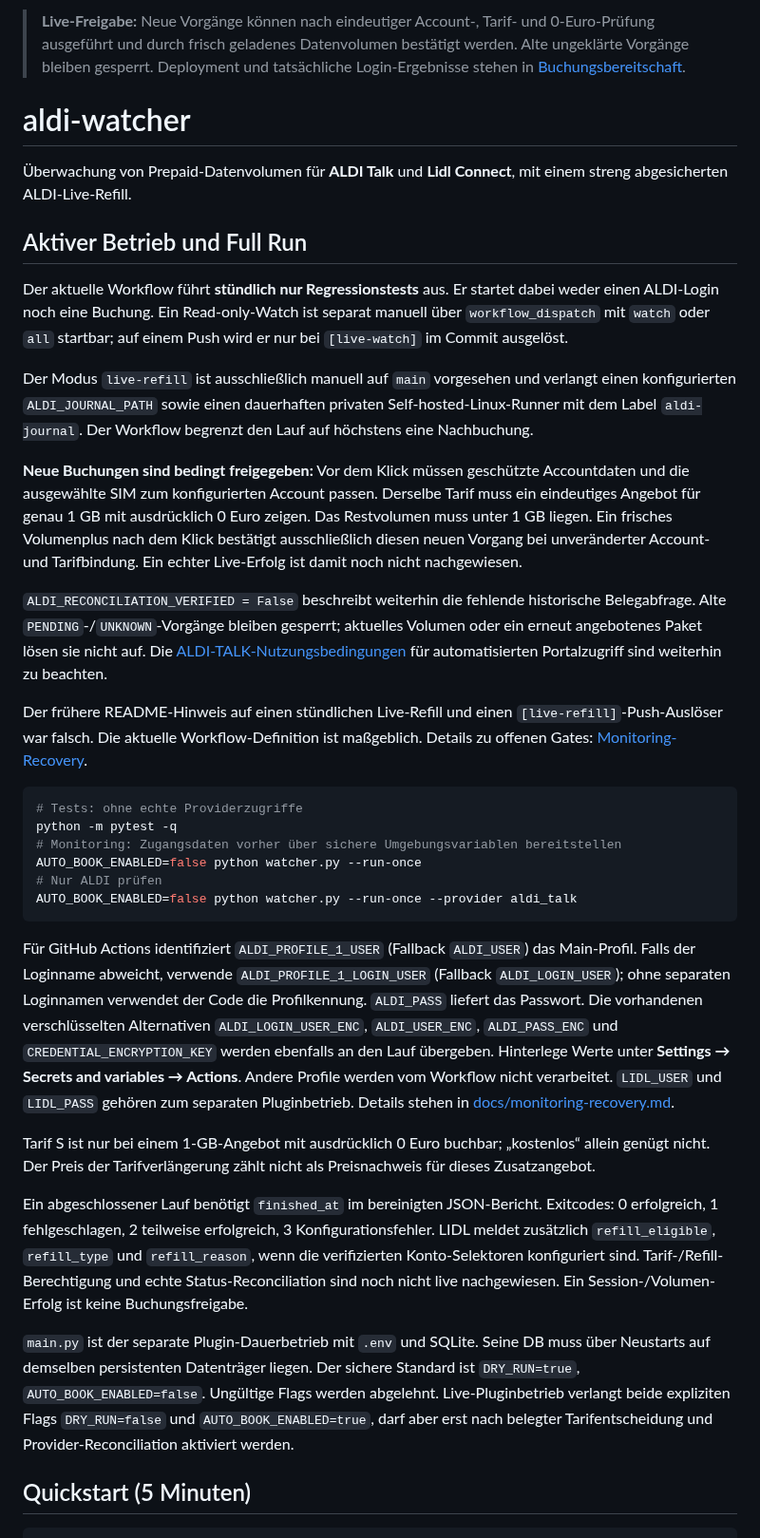
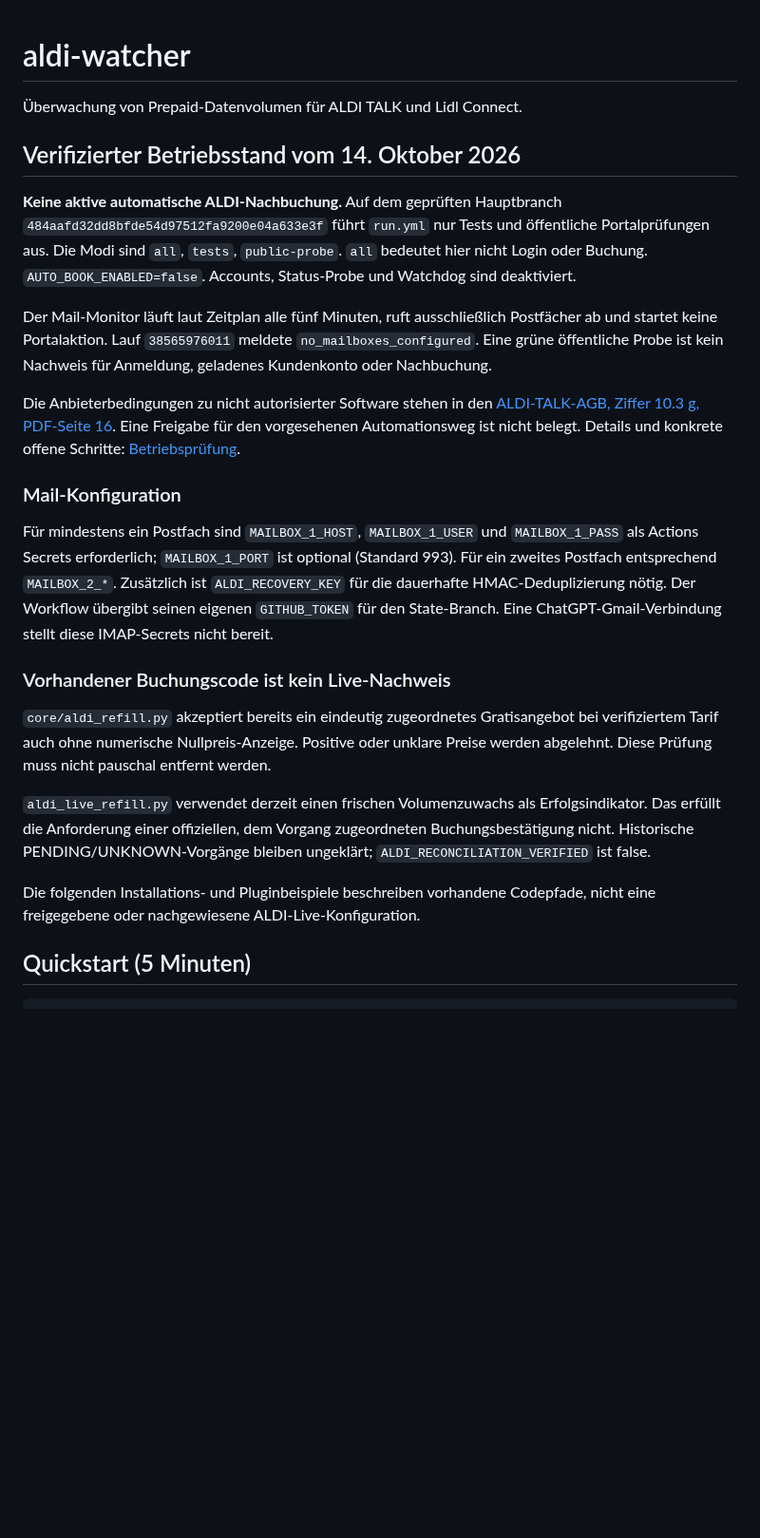
Before and after one commit to chhubeny90-cell/aldi-watcher, a Markdown page: README.md, the part around the change. Shown at 95% size. Drawn GitHub-style; blank space fills up the shorter version.

Commit message:
docs: correct ALDI operating state and record verified blockers

````diff
--- a/README.md
+++ b/README.md
@@ -1,78 +1,47 @@
-> **Live-Freigabe:** Neue Vorgänge können nach eindeutiger Account-, Tarif- und
-> 0-Euro-Prüfung ausgeführt und durch frisch geladenes Datenvolumen bestätigt
-> werden. Alte ungeklärte Vorgänge bleiben gesperrt. Deployment und tatsächliche
-> Login-Ergebnisse stehen in [Buchungsbereitschaft](docs/booking-readiness.md).
-
 # aldi-watcher
 
-Überwachung von Prepaid-Datenvolumen für **ALDI Talk** und **Lidl Connect**, mit einem streng abgesicherten ALDI-Live-Refill.
+Überwachung von Prepaid-Datenvolumen für ALDI TALK und Lidl Connect.
 
-## Aktiver Betrieb und Full Run
+## Verifizierter Betriebsstand vom 14. Oktober 2026
 
-Der aktuelle Workflow führt **stündlich nur Regressionstests** aus. Er startet
-dabei weder einen ALDI-Login noch eine Buchung. Ein Read-only-Watch ist separat
-manuell über `workflow_dispatch` mit `watch` oder `all` startbar; auf einem
-Push wird er nur bei `[live-watch]` im Commit ausgelöst.
+**Keine aktive automatische ALDI-Nachbuchung.** Auf dem geprüften Hauptbranch
+`484aafd32dd8bfde54d97512fa9200e04a633e3f` führt `run.yml` nur Tests und
+öffentliche Portalprüfungen aus. Die Modi sind `all`, `tests`, `public-probe`.
+`all` bedeutet hier nicht Login oder Buchung. `AUTO_BOOK_ENABLED=false`.
+Accounts, Status-Probe und Watchdog sind deaktiviert.
 
-Der Modus `live-refill` ist ausschließlich manuell auf `main` vorgesehen und
-verlangt einen konfigurierten `ALDI_JOURNAL_PATH` sowie einen dauerhaften
-privaten Self-hosted-Linux-Runner
-mit dem Label `aldi-journal`. Der Workflow begrenzt den Lauf auf höchstens
-eine Nachbuchung.
+Der Mail-Monitor läuft laut Zeitplan alle fünf Minuten, ruft ausschließlich
+Postfächer ab und startet keine Portalaktion. Lauf `38565976011` meldete
+`no_mailboxes_configured`. Eine grüne öffentliche Probe ist kein Nachweis für
+Anmeldung, geladenes Kundenkonto oder Nachbuchung.
 
-**Neue Buchungen sind bedingt freigegeben:** Vor dem Klick müssen geschützte
-Accountdaten und die ausgewählte SIM zum konfigurierten Account passen. Derselbe
-Tarif muss ein eindeutiges Angebot für genau 1 GB mit ausdrücklich 0 Euro zeigen.
-Das Restvolumen muss unter 1 GB liegen. Ein frisches Volumenplus nach dem Klick
-bestätigt ausschließlich diesen neuen Vorgang bei unveränderter Account- und
-Tarifbindung. Ein echter Live-Erfolg ist damit noch nicht nachgewiesen.
+Die Anbieterbedingungen zu nicht autorisierter Software stehen in den
+[ALDI-TALK-AGB, Ziffer 10.3 g, PDF-Seite 16](https://media.medion.com/cms/medion/alditalkde/ALDI-TALK-Leistungsbeschreibung.pdf).
+Eine Freigabe für den vorgesehenen Automationsweg ist nicht belegt.
+Details und konkrete offene Schritte: [Betriebsprüfung](docs/operations-audit-2026-10-14.md).
 
-`ALDI_RECONCILIATION_VERIFIED = False` beschreibt weiterhin die fehlende
-historische Belegabfrage. Alte `PENDING`-/`UNKNOWN`-Vorgänge bleiben gesperrt;
-aktuelles Volumen oder ein erneut angebotenes Paket lösen sie nicht auf.
-Die [ALDI-TALK-Nutzungsbedingungen](https://www.alditalk.de/leistungsbeschreibung)
-für automatisierten Portalzugriff sind weiterhin zu beachten.
+### Mail-Konfiguration
 
-Der frühere README-Hinweis auf einen stündlichen Live-Refill und einen
-`[live-refill]`-Push-Auslöser war falsch. Die aktuelle Workflow-Definition ist
-maßgeblich. Details zu offenen Gates: [Monitoring-Recovery](docs/monitoring-recovery.md).
-```bash
-# Tests: ohne echte Providerzugriffe
-python -m pytest -q
-# Monitoring: Zugangsdaten vorher über sichere Umgebungsvariablen bereitstellen
-AUTO_BOOK_ENABLED=false python watcher.py --run-once
-# Nur ALDI prüfen
-AUTO_BOOK_ENABLED=false python watcher.py --run-once --provider aldi_talk
-```
+Für mindestens ein Postfach sind `MAILBOX_1_HOST`, `MAILBOX_1_USER` und
+`MAILBOX_1_PASS` als Actions Secrets erforderlich; `MAILBOX_1_PORT` ist optional
+(Standard 993). Für ein zweites Postfach entsprechend `MAILBOX_2_*`.
+Zusätzlich ist `ALDI_RECOVERY_KEY` für die dauerhafte HMAC-Deduplizierung nötig.
+Der Workflow übergibt seinen eigenen `GITHUB_TOKEN` für den State-Branch.
+Eine ChatGPT-Gmail-Verbindung stellt diese IMAP-Secrets nicht bereit.
 
-Für GitHub Actions identifiziert `ALDI_PROFILE_1_USER` (Fallback `ALDI_USER`)
-das Main-Profil. Falls der Loginname abweicht, verwende
-`ALDI_PROFILE_1_LOGIN_USER` (Fallback `ALDI_LOGIN_USER`); ohne separaten
-Loginnamen verwendet der Code die Profilkennung. `ALDI_PASS` liefert das Passwort.
-Die vorhandenen verschlüsselten Alternativen `ALDI_LOGIN_USER_ENC`,
-`ALDI_USER_ENC`, `ALDI_PASS_ENC` und `CREDENTIAL_ENCRYPTION_KEY` werden ebenfalls
-an den Lauf übergeben. Hinterlege Werte unter **Settings → Secrets and variables
-→ Actions**. Andere Profile werden vom Workflow nicht verarbeitet.
-`LIDL_USER` und `LIDL_PASS` gehören zum separaten Pluginbetrieb.
-Details stehen in [docs/monitoring-recovery.md](docs/monitoring-recovery.md).
+### Vorhandener Buchungscode ist kein Live-Nachweis
 
-Tarif S ist nur bei einem 1-GB-Angebot mit ausdrücklich 0 Euro buchbar; „kostenlos“
-allein genügt nicht. Der Preis
-der Tarifverlängerung zählt nicht als Preisnachweis für dieses Zusatzangebot.
+`core/aldi_refill.py` akzeptiert bereits ein eindeutig zugeordnetes Gratisangebot
+bei verifiziertem Tarif auch ohne numerische Nullpreis-Anzeige. Positive oder
+unklare Preise werden abgelehnt. Diese Prüfung muss nicht pauschal entfernt werden.
 
-Ein abgeschlossener Lauf benötigt `finished_at` im bereinigten JSON-Bericht.
-Exitcodes: 0 erfolgreich, 1 fehlgeschlagen, 2 teilweise erfolgreich,
-3 Konfigurationsfehler. LIDL meldet zusätzlich `refill_eligible`, `refill_type` und `refill_reason`,
-wenn die verifizierten Konto-Selektoren konfiguriert sind. Tarif-/Refill-
-Berechtigung und echte Status-Reconciliation sind noch nicht live nachgewiesen. Ein Session-/Volumen-Erfolg ist keine
-Buchungsfreigabe.
+`aldi_live_refill.py` verwendet derzeit einen frischen Volumenzuwachs als
+Erfolgsindikator. Das erfüllt die Anforderung einer offiziellen, dem Vorgang
+zugeordneten Buchungsbestätigung nicht. Historische PENDING/UNKNOWN-Vorgänge
+bleiben ungeklärt; `ALDI_RECONCILIATION_VERIFIED` ist false.
 
-`main.py` ist der separate Plugin-Dauerbetrieb mit `.env` und SQLite.
-Seine DB muss über Neustarts auf demselben persistenten Datenträger liegen.
-Der sichere Standard ist `DRY_RUN=true`, `AUTO_BOOK_ENABLED=false`.
-Ungültige Flags werden abgelehnt. Live-Pluginbetrieb verlangt beide expliziten
-Flags `DRY_RUN=false` und `AUTO_BOOK_ENABLED=true`, darf aber erst nach belegter
-Tarifentscheidung und Provider-Reconciliation aktiviert werden.
+Die folgenden Installations- und Pluginbeispiele beschreiben vorhandene
+Codepfade, nicht eine freigegebene oder nachgewiesene ALDI-Live-Konfiguration.
 
 ## Quickstart (5 Minuten)
 
````
Also changed, not shown: docs/booking-readiness.md (+5 -0 lines), docs/operations-audit-2026-10-14.md (added, +49 -0 lines).
